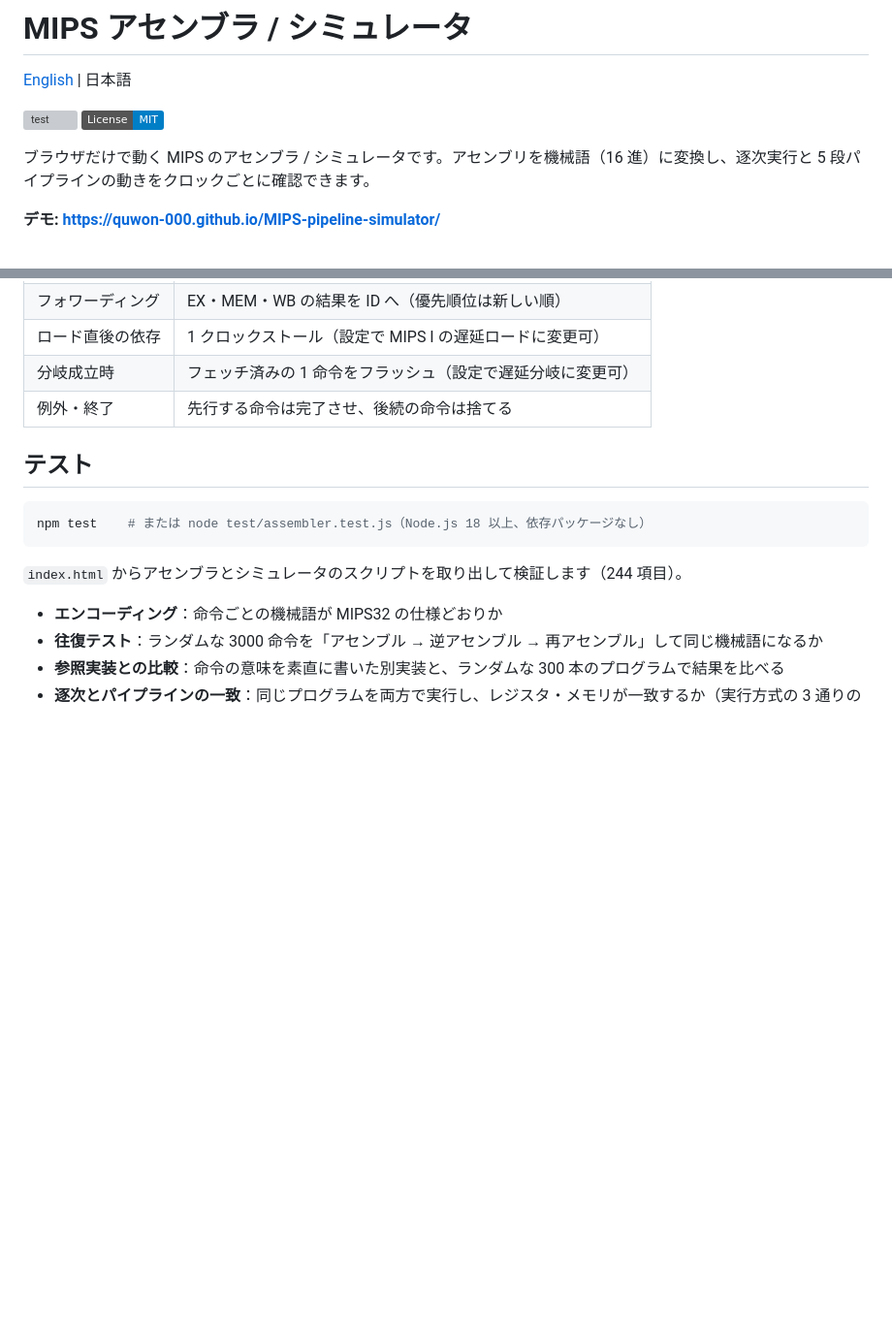
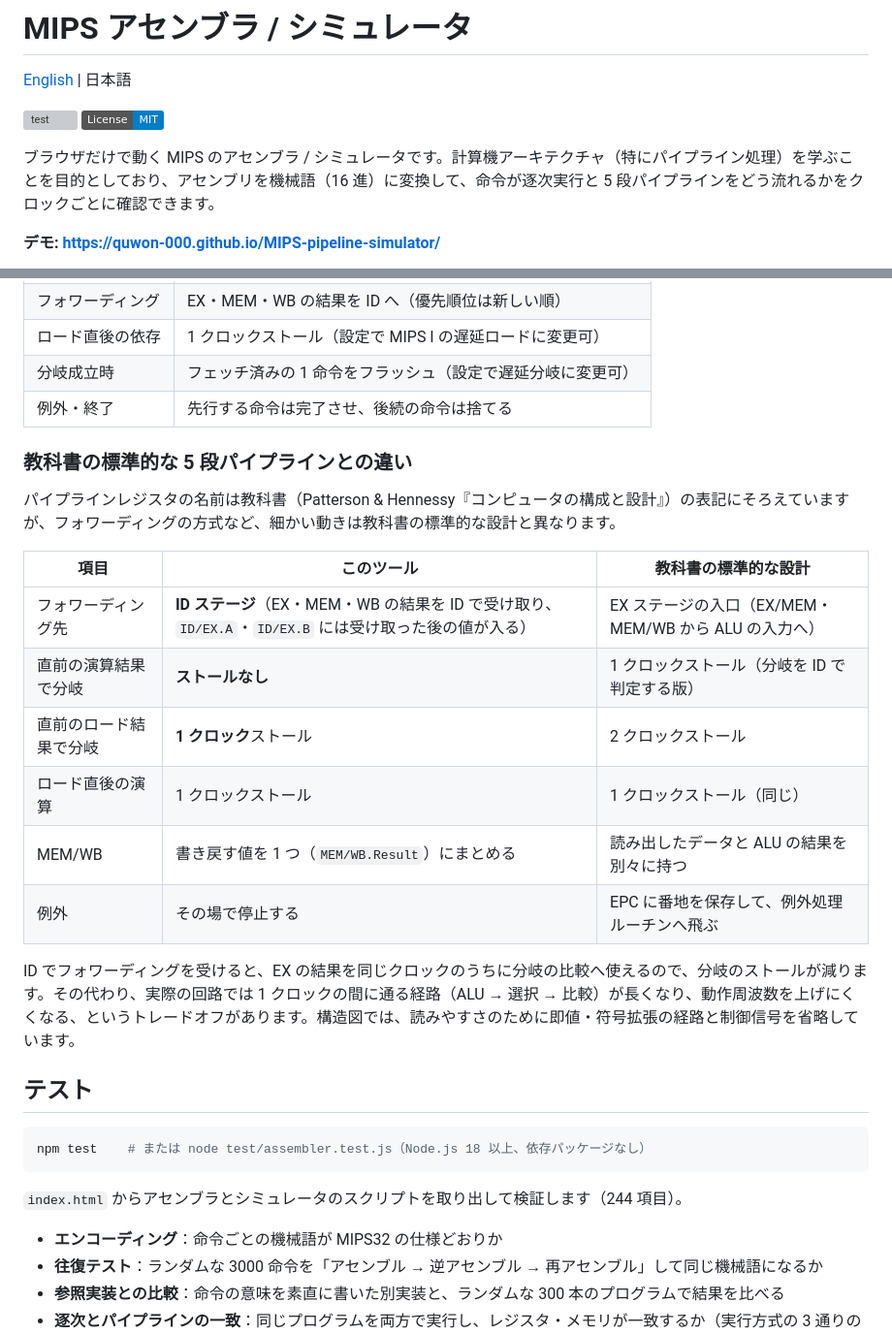
Before and after one commit to quwon-000/MIPS-pipeline-simulator, a Markdown page: README.md, 2 parts joined by grey strips. Shown at 97% size. Drawn GitHub-style; badges without logos; blank space fills up the shorter version; grey boxes are pictures that could not be loaded.

````diff
--- a/README.md
+++ b/README.md
@@ -5,7 +5,7 @@
 [![test](https://github.com/quwon-000/MIPS-pipeline-simulator/actions/workflows/test.yml/badge.svg)](https://github.com/quwon-000/MIPS-pipeline-simulator/actions/workflows/test.yml)
 [![License: MIT](https://img.shields.io/badge/License-MIT-blue.svg)](LICENSE)
 
-ブラウザだけで動く MIPS のアセンブラ / シミュレータです。アセンブリを機械語（16 進）に変換し、逐次実行と 5 段パイプラインの動きをクロックごとに確認できます。
+ブラウザだけで動く MIPS のアセンブラ / シミュレータです。計算機アーキテクチャ（特にパイプライン処理）を学ぶことを目的としており、アセンブリを機械語（16 進）に変換して、命令が逐次実行と 5 段パイプラインをどう流れるかをクロックごとに確認できます。
 
 **デモ: https://quwon-000.github.io/MIPS-pipeline-simulator/**
 
@@ -75,6 +86,21 @@ MAIN:   LA      $a0, MSG
 | 分岐成立時 | フェッチ済みの 1 命令をフラッシュ（設定で遅延分岐に変更可） |
 | 例外・終了 | 先行する命令は完了させ、後続の命令は捨てる |
 
+### 教科書の標準的な 5 段パイプラインとの違い
+
+パイプラインレジスタの名前は教科書（Patterson & Hennessy『コンピュータの構成と設計』）の表記にそろえていますが、フォワーディングの方式など、細かい動きは教科書の標準的な設計と異なります。
+
+| 項目 | このツール | 教科書の標準的な設計 |
+|---|---|---|
+| フォワーディング先 | **ID ステージ**（EX・MEM・WB の結果を ID で受け取り、`ID/EX.A`・`ID/EX.B` には受け取った後の値が入る） | EX ステージの入口（EX/MEM・MEM/WB から ALU の入力へ） |
+| 直前の演算結果で分岐 | **ストールなし** | 1 クロックストール（分岐を ID で判定する版） |
+| 直前のロード結果で分岐 | **1 クロック**ストール | 2 クロックストール |
+| ロード直後の演算 | 1 クロックストール | 1 クロックストール（同じ） |
+| MEM/WB | 書き戻す値を 1 つ（`MEM/WB.Result`）にまとめる | 読み出したデータと ALU の結果を別々に持つ |
+| 例外 | その場で停止する | EPC に番地を保存して、例外処理ルーチンへ飛ぶ |
+
+ID でフォワーディングを受けると、EX の結果を同じクロックのうちに分岐の比較へ使えるので、分岐のストールが減ります。その代わり、実際の回路では 1 クロックの間に通る経路（ALU → 選択 → 比較）が長くなり、動作周波数を上げにくくなる、というトレードオフがあります。構造図では、読みやすさのために即値・符号拡張の経路と制御信号を省略しています。
+
 ## テスト
 
 ```sh
````
Also changed, not shown: other parts of README.md (+14 -1 lines), README.en.md (+30 -2 lines), images/screenshot-datapath.png (added), 1 other file.
